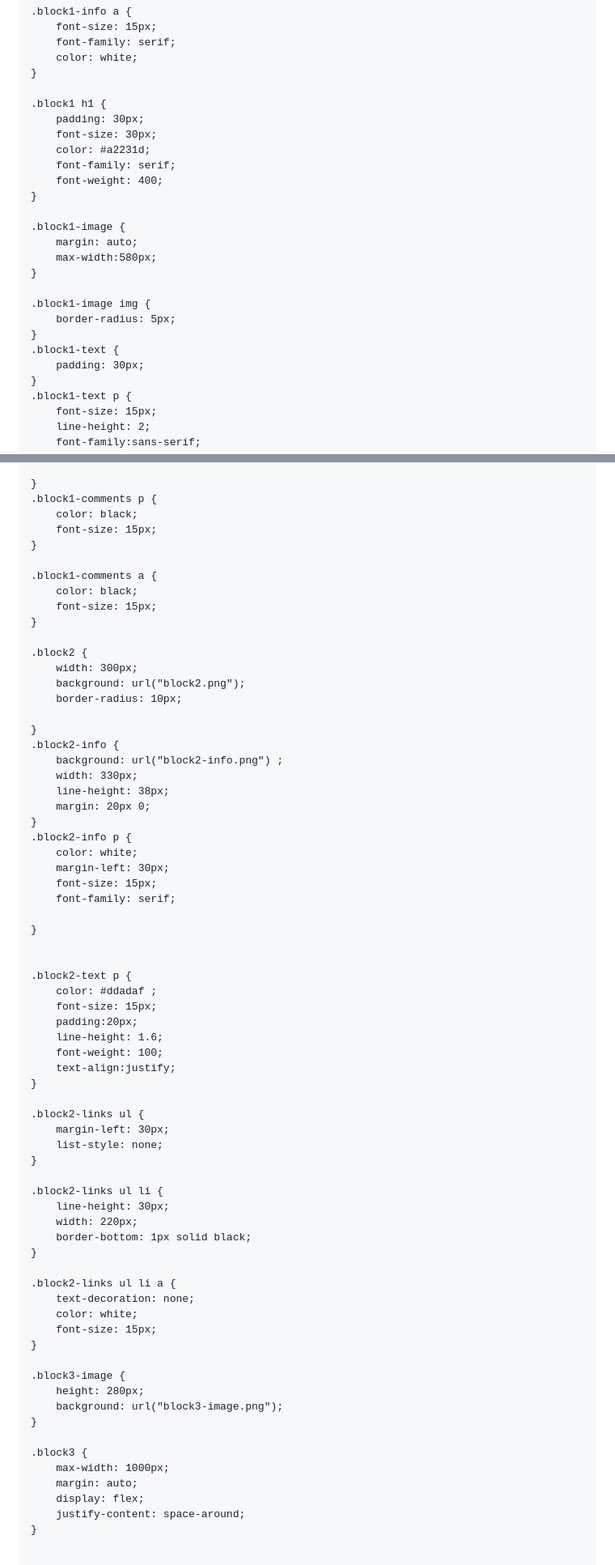
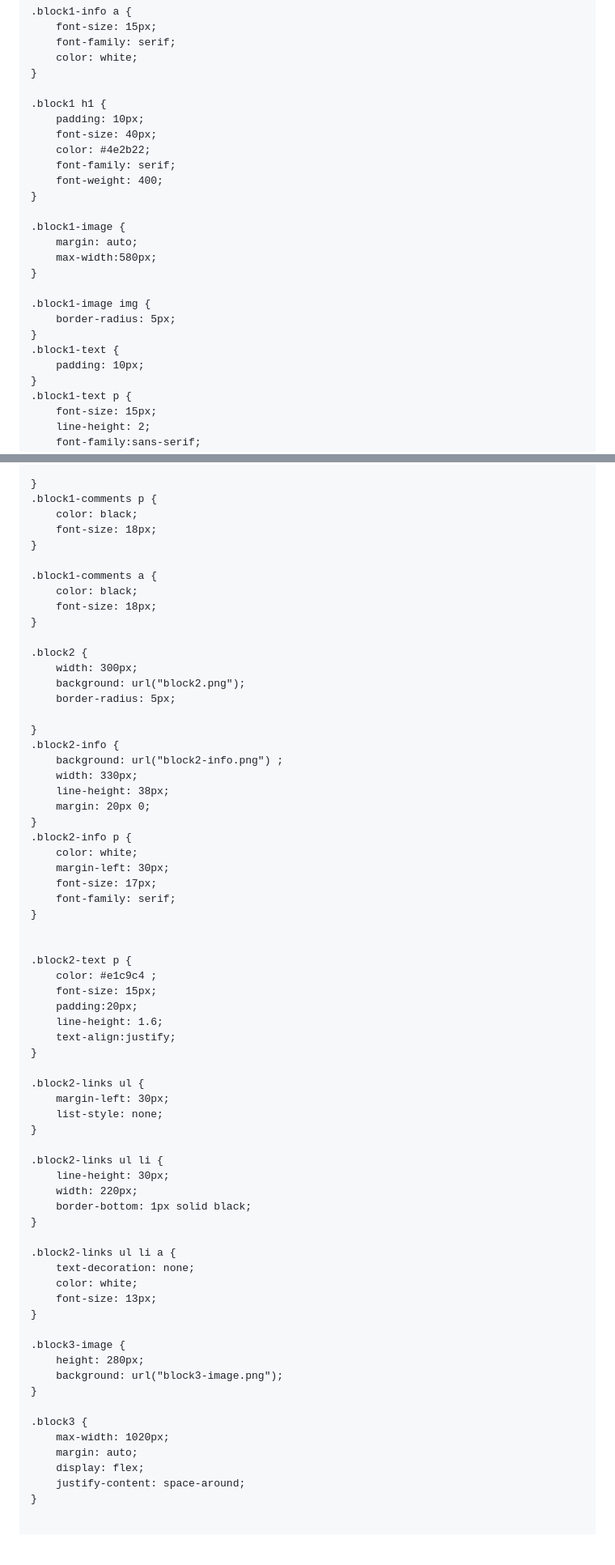
Before and after one commit to MovingX/lab7, a Markdown page: README.md, 2 parts joined by grey strips. Shown: that part at 81% size. GitHub-like rendering; blank space fills up the shorter version.

```diff
--- a/README.md
+++ b/README.md
@@ -289,9 +294,9 @@ body {
 }
 
 .block1 h1 {
-	padding: 30px;
-	font-size: 30px;
-	color: #a2231d;
+	padding: 10px;
+	font-size: 40px;
+	color: #4e2b22;
 	font-family: serif;
 	font-weight: 400;
 }
@@ -305,7 +310,7 @@ body {
 	border-radius: 5px;
 }
 .block1-text {
-	padding: 30px;
+	padding: 10px;
 }
 .block1-text p {
 	font-size: 15px;
@@ -326,18 +331,18 @@ body {
 }
 .block1-comments p {
 	color: black;
-	font-size: 15px;
+	font-size: 18px;
 }
 
 .block1-comments a {
 	color: black;
-	font-size: 15px;
+	font-size: 18px;
 }
 
 .block2 {
 	width: 300px;
 	background: url("block2.png");
-	border-radius: 10px;
+	border-radius: 5px;
 
 }
 .block2-info {
@@ -349,18 +354,16 @@ body {
 .block2-info p {
 	color: white;
 	margin-left: 30px;
-	font-size: 15px;
+	font-size: 17px;
 	font-family: serif;
-
 }
 
 
 .block2-text p {
-	color: #ddadaf ;
+	color: #e1c9c4 ;
 	font-size: 15px;
 	padding:20px;
 	line-height: 1.6;
-	font-weight: 100;
 	text-align:justify;
 }
 
@@ -378,7 +381,7 @@ body {
 .block2-links ul li a {
 	text-decoration: none;
 	color: white;
-	font-size: 15px;
+	font-size: 13px;
 }
 
 .block3-image {
@@ -387,7 +390,7 @@ body {
 }
 
 .block3 {
-	max-width: 1000px;
+	max-width: 1020px;
 	margin: auto;
 	display: flex;
 	justify-content: space-around;
```
Also changed, not shown: other parts of README.md (+43 -38 lines).
